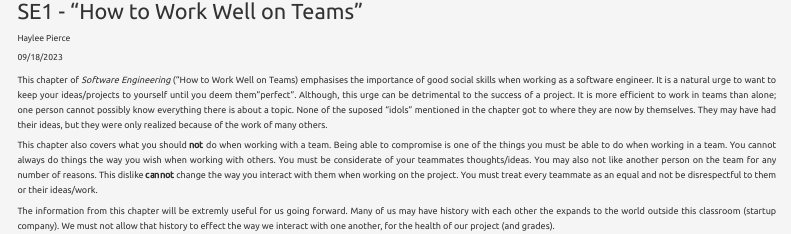
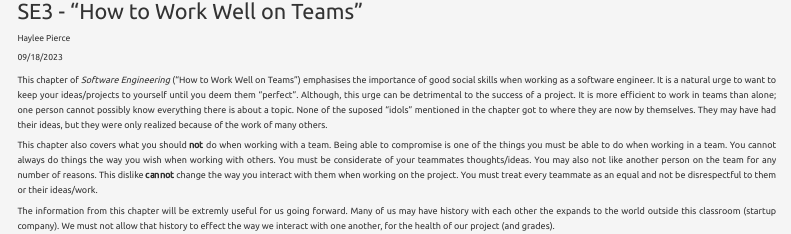
Before and after one commit to hayleepierce/hayleepierce.netlify.app, a Quarto document (blog/SE3/index.qmd): the page in a window 1100 px wide, from its top. Rendered offline with R 4.5, knitr and Pandoc in place of Quarto, with nearby package versions; menus at the side of the page are left out.

Commit message:
Fix format

```diff
--- a/blog/SE3/index.qmd
+++ b/blog/SE3/index.qmd
@@ -1,6 +1,6 @@
 ---
 author: Haylee Pierce
-title: SE1 - "How to Work Well on Teams"
+title: SE3 - "How to Work Well on Teams"
 date: '09/18/2023'
 date-format: MM/DD/YYYY
 categories: [post, SE, Week 3]
@@ -9,7 +9,7 @@ description: <em>My week 3 professional précis for Software Engineering at Goog
 
 ::: {.justify}
 
-This chapter of _Software Engineering_ ("How to Work Well on Teams) emphasises the importance of good social skills when working as a software engineer. It is a natural urge to want to keep your ideas/projects to yourself until you deem them "perfect". Although, this urge can be detrimental to the success of a project. It is more efficient to work in teams than alone; one person cannot possibly know everything there is about a topic. None of the suposed "idols" mentioned in the chapter got to where they are now by themselves. They may have had their ideas, but they were only realized because of the work of many others.
+This chapter of _Software Engineering_ ("How to Work Well on Teams") emphasises the importance of good social skills when working as a software engineer. It is a natural urge to want to keep your ideas/projects to yourself until you deem them "perfect". Although, this urge can be detrimental to the success of a project. It is more efficient to work in teams than alone; one person cannot possibly know everything there is about a topic. None of the suposed "idols" mentioned in the chapter got to where they are now by themselves. They may have had their ideas, but they were only realized because of the work of many others.
 
 This chapter also covers what you should **not** do when working with a team. Being able to compromise is one of the things you must be able to do when working in a team. You cannot always do things the way you wish when working with others. You must be considerate of your teammates thoughts/ideas. You may also not like another person on the team for any number of reasons. This dislike **cannot** change the way you interact with them when working on the project. You must treat every teammate as an equal and not be disrespectful to them or their ideas/work.
 
```
Also changed, not shown: blog/FB3/index.qmd (+1 -1 lines).
